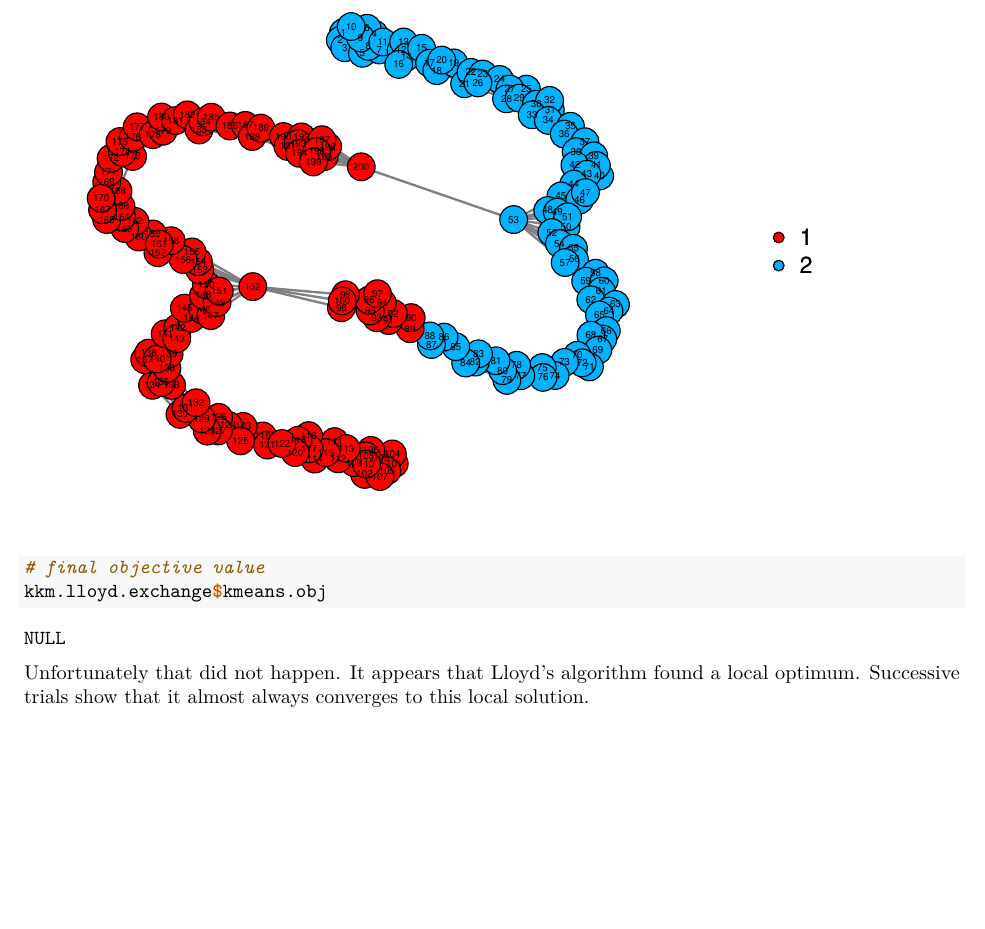
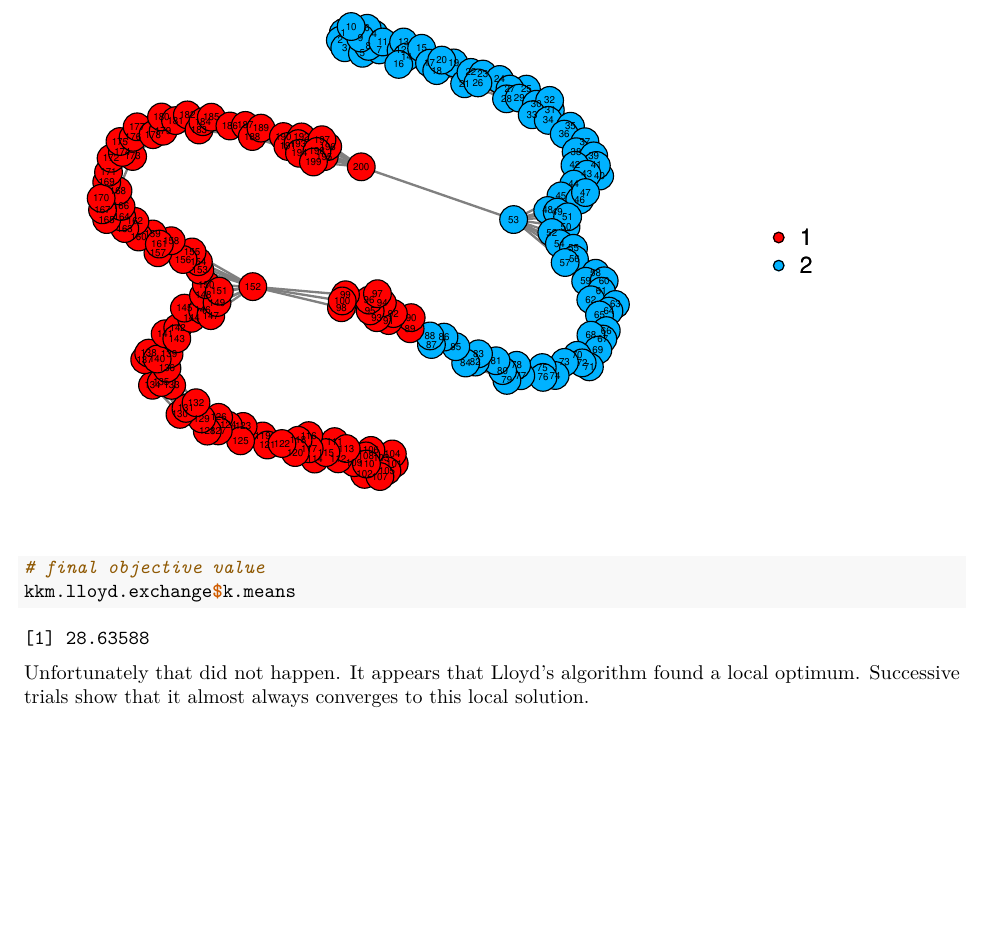
Before and after one commit to johneverettkoo/summer-research-2018, an R Markdown document (graph-partitioning-exploration.Rmd): part of page 16 of 16, cut so that both start at the same text. The pictures show the output file graph-partitioning-exploration.pdf that the author committed with the source.

Commit message:
minor corrections, updated readme

````diff
--- a/graph-partitioning-exploration.Rmd
+++ b/graph-partitioning-exploration.Rmd
@@ -650,7 +650,7 @@ kkm.lloyd.exchange <-
 qgraph(W, groups = factor(kkm.lloyd.exchange$clustering), node.width = 2,
        title = 'kernel k-means using Lloyd then exchange')
 # final objective value
-kkm.lloyd.exchange$kmeans.obj
+kkm.lloyd.exchange$k.means
 ```
 
 Unfortunately that did not happen. It appears that Lloyd's algorithm found a
````
Also changed, not shown: README.md, graph-partitioning-exploration.pdf.
